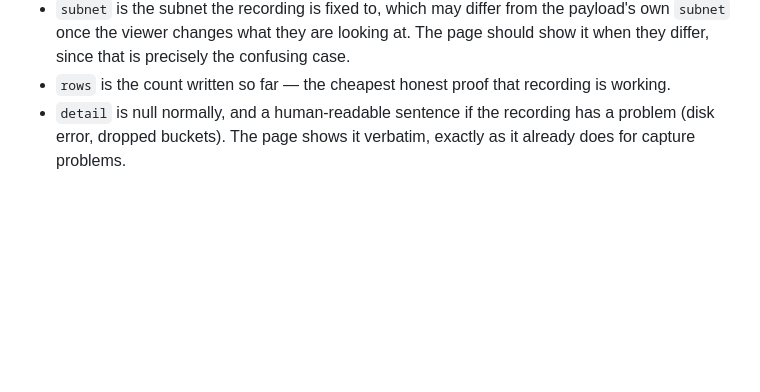
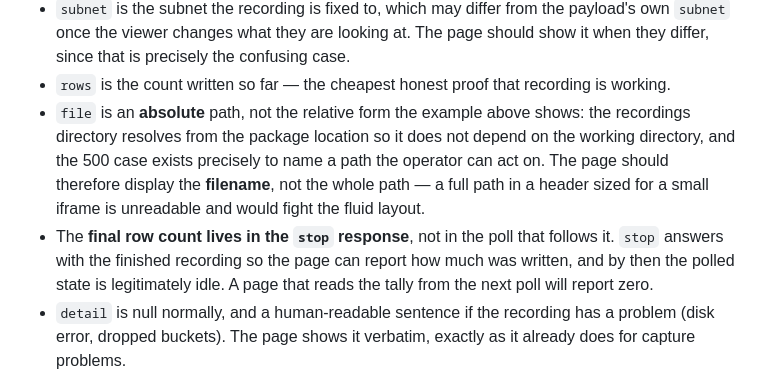
Before and after one commit to cal-oriley/cockpit-network-monitor, a Markdown page: .cursor/plans/network-monitor-recording.plan.md, the part around the change. Drawn GitHub-style; blank space fills up the shorter version.

```diff
--- a/.cursor/plans/network-monitor-recording.plan.md
+++ b/.cursor/plans/network-monitor-recording.plan.md
@@ -79,6 +79,8 @@ timestamp_iso,epoch_ms,ip,pps
 - Present on **every** response, `active: false` when not recording — the page must never have to guess, and a missing key would read as "not recording" exactly when something had gone wrong. Idle values are null **except `rows`, which is `0`**: a null count would force the page to guard arithmetic for no benefit, whereas zero is both true and directly usable.
 - `subnet` is the subnet the recording is fixed to, which may differ from the payload's own `subnet` once the viewer changes what they are looking at. The page should show it when they differ, since that is precisely the confusing case.
 - `rows` is the count written so far — the cheapest honest proof that recording is working.
+- `file` is an **absolute** path, not the relative form the example above shows: the recordings directory resolves from the package location so it does not depend on the working directory, and the 500 case exists precisely to name a path the operator can act on. The page should therefore display the **filename**, not the whole path — a full path in a header sized for a small iframe is unreadable and would fight the fluid layout.
+- The **final row count lives in the `stop` response**, not in the poll that follows it. `stop` answers with the finished recording so the page can report how much was written, and by then the polled state is legitimately idle. A page that reads the tally from the next poll will report zero.
 - `detail` is null normally, and a human-readable sentence if the recording has a problem (disk error, dropped buckets). The page shows it verbatim, exactly as it already does for capture problems.
 
 ### Contract 2 — `POST /api/record`
```
Also changed, not shown: README.md (+19 -0 lines).
